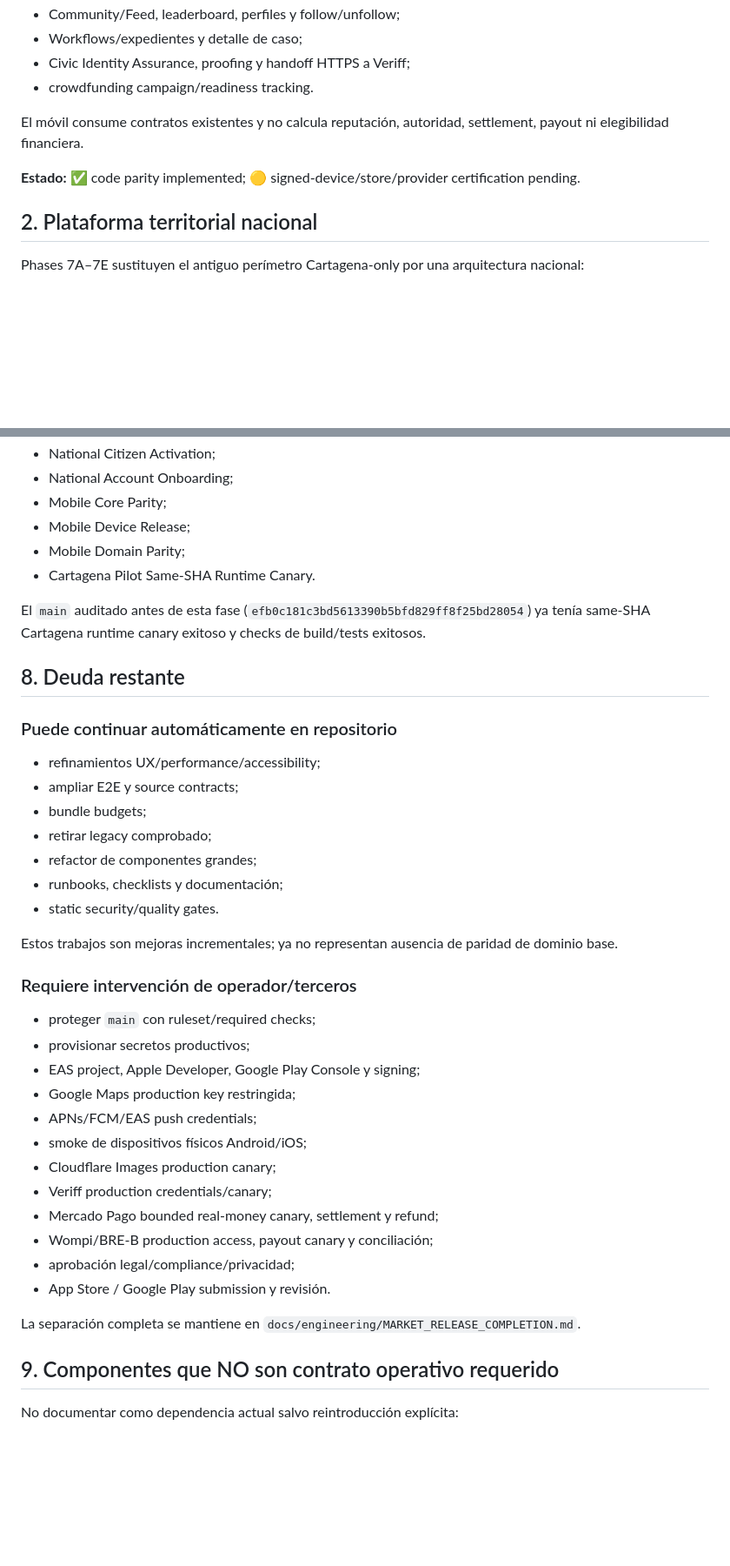
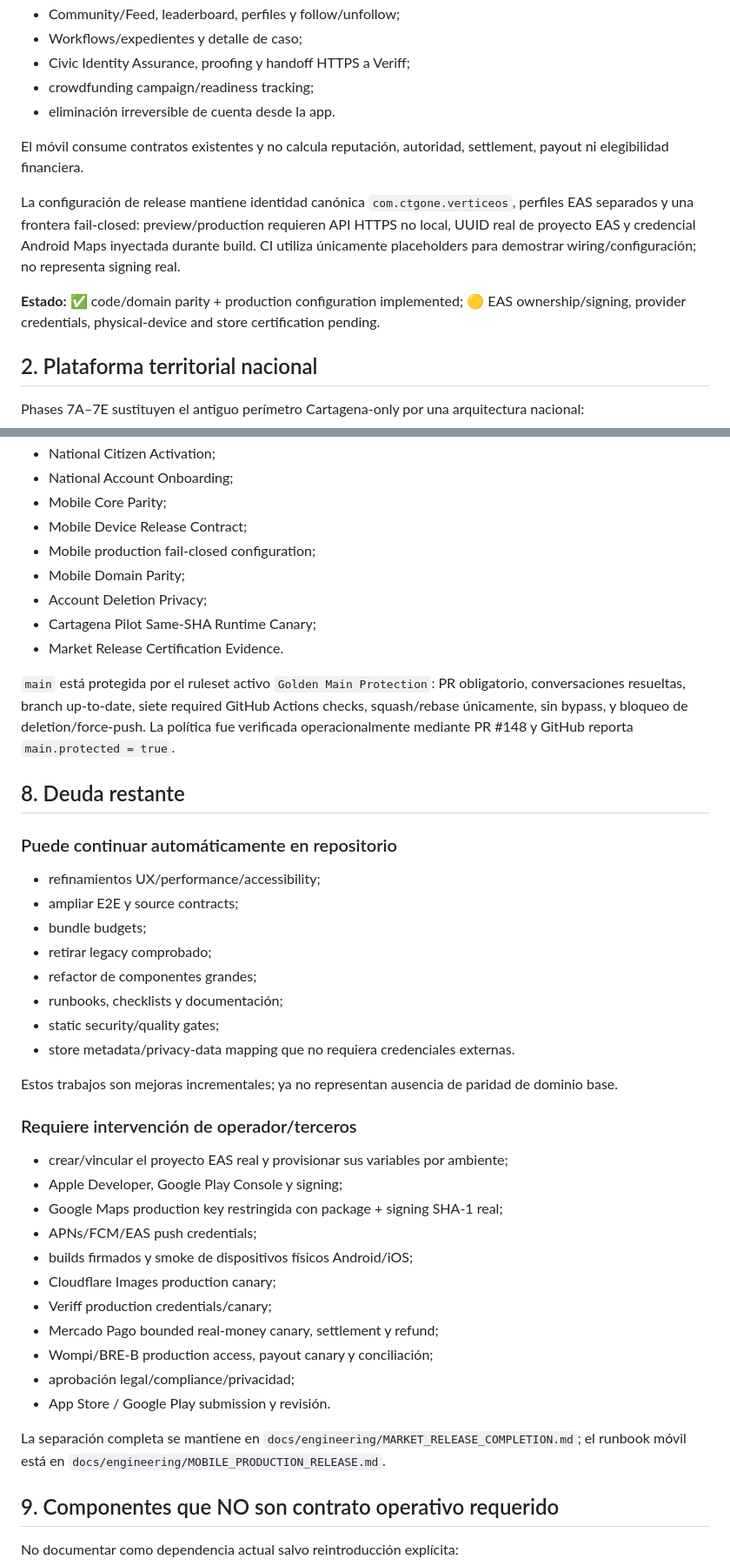
Before and after one commit to VladPhil92/Vertice-OS, a Markdown page: docs/CURRENT_STATE.md, 2 parts joined by grey strips. Shown at 87% size. Drawn GitHub-style; blank space fills up the shorter version.

Commit message:
docs(state): record protected main and mobile release readiness

```diff
--- a/docs/CURRENT_STATE.md
+++ b/docs/CURRENT_STATE.md
@@ -48,11 +48,14 @@ Paridad de dominio implementada:
 - Community/Feed, leaderboard, perfiles y follow/unfollow;
 - Workflows/expedientes y detalle de caso;
 - Civic Identity Assurance, proofing y handoff HTTPS a Veriff;
-- crowdfunding campaign/readiness tracking.
+- crowdfunding campaign/readiness tracking;
+- eliminación irreversible de cuenta desde la app.
 
 El móvil consume contratos existentes y no calcula reputación, autoridad, settlement, payout ni elegibilidad financiera.
 
-**Estado:** ✅ code parity implemented; 🟡 signed-device/store/provider certification pending.
+La configuración de release mantiene identidad canónica `com.ctgone.verticeos`, perfiles EAS separados y una frontera fail-closed: preview/production requieren API HTTPS no local, UUID real de proyecto EAS y credencial Android Maps inyectada durante build. CI utiliza únicamente placeholders para demostrar wiring/configuración; no representa signing real.
+
+**Estado:** ✅ code/domain parity + production configuration implemented; 🟡 EAS ownership/signing, provider credentials, physical-device and store certification pending.
 
 ## 2. Plataforma territorial nacional
 
@@ -145,11 +148,14 @@ Gates especializados incluyen:
 - National Citizen Activation;
 - National Account Onboarding;
 - Mobile Core Parity;
-- Mobile Device Release;
+- Mobile Device Release Contract;
+- Mobile production fail-closed configuration;
 - Mobile Domain Parity;
-- Cartagena Pilot Same-SHA Runtime Canary.
+- Account Deletion Privacy;
+- Cartagena Pilot Same-SHA Runtime Canary;
+- Market Release Certification Evidence.
 
-El `main` auditado antes de esta fase (`efb0c181c3bd5613390b5bfd829ff8f25bd28054`) ya tenía same-SHA Cartagena runtime canary exitoso y checks de build/tests exitosos.
+`main` está protegida por el ruleset activo `Golden Main Protection`: PR obligatorio, conversaciones resueltas, branch up-to-date, siete required GitHub Actions checks, squash/rebase únicamente, sin bypass, y bloqueo de deletion/force-push. La política fue verificada operacionalmente mediante PR #148 y GitHub reporta `main.protected = true`.
 
 ## 8. Deuda restante
 
@@ -161,18 +167,18 @@ El `main` auditado antes de esta fase (`efb0c181c3bd5613390b5bfd829ff8f25bd28054
 - retirar legacy comprobado;
 - refactor de componentes grandes;
 - runbooks, checklists y documentación;
-- static security/quality gates.
+- static security/quality gates;
+- store metadata/privacy-data mapping que no requiera credenciales externas.
 
 Estos trabajos son mejoras incrementales; ya no representan ausencia de paridad de dominio base.
 
 ### Requiere intervención de operador/terceros
 
-- proteger `main` con ruleset/required checks;
-- provisionar secretos productivos;
-- EAS project, Apple Developer, Google Play Console y signing;
-- Google Maps production key restringida;
+- crear/vincular el proyecto EAS real y provisionar sus variables por ambiente;
+- Apple Developer, Google Play Console y signing;
+- Google Maps production key restringida con package + signing SHA-1 real;
 - APNs/FCM/EAS push credentials;
-- smoke de dispositivos físicos Android/iOS;
+- builds firmados y smoke de dispositivos físicos Android/iOS;
 - Cloudflare Images production canary;
 - Veriff production credentials/canary;
 - Mercado Pago bounded real-money canary, settlement y refund;
@@ -180,7 +186,7 @@ Estos trabajos son mejoras incrementales; ya no representan ausencia de paridad
 - aprobación legal/compliance/privacidad;
 - App Store / Google Play submission y revisión.
 
-La separación completa se mantiene en `docs/engineering/MARKET_RELEASE_COMPLETION.md`.
+La separación completa se mantiene en `docs/engineering/MARKET_RELEASE_COMPLETION.md`; el runbook móvil está en `docs/engineering/MOBILE_PRODUCTION_RELEASE.md`.
 
 ## 9. Componentes que NO son contrato operativo requerido
 
```
